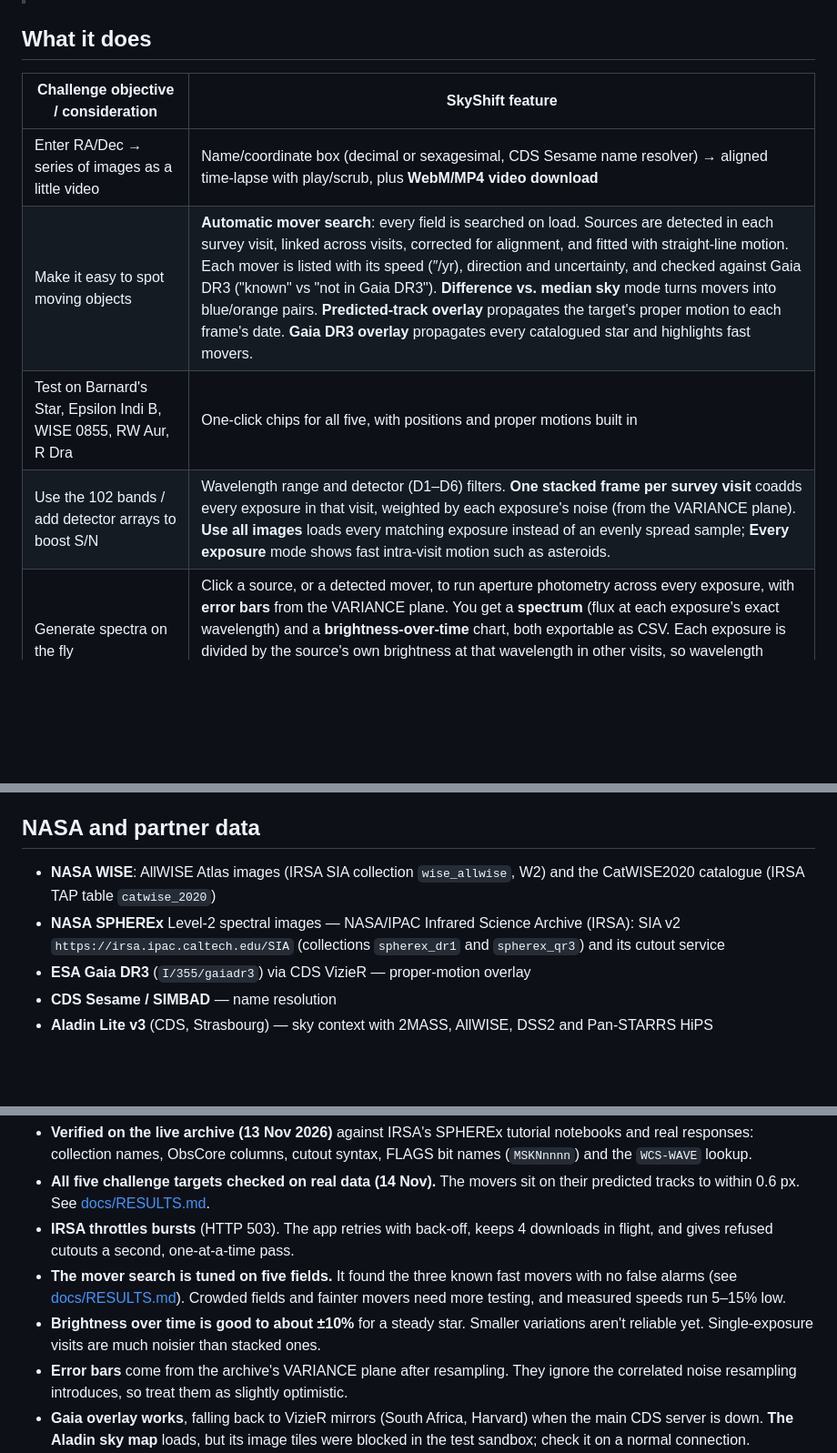
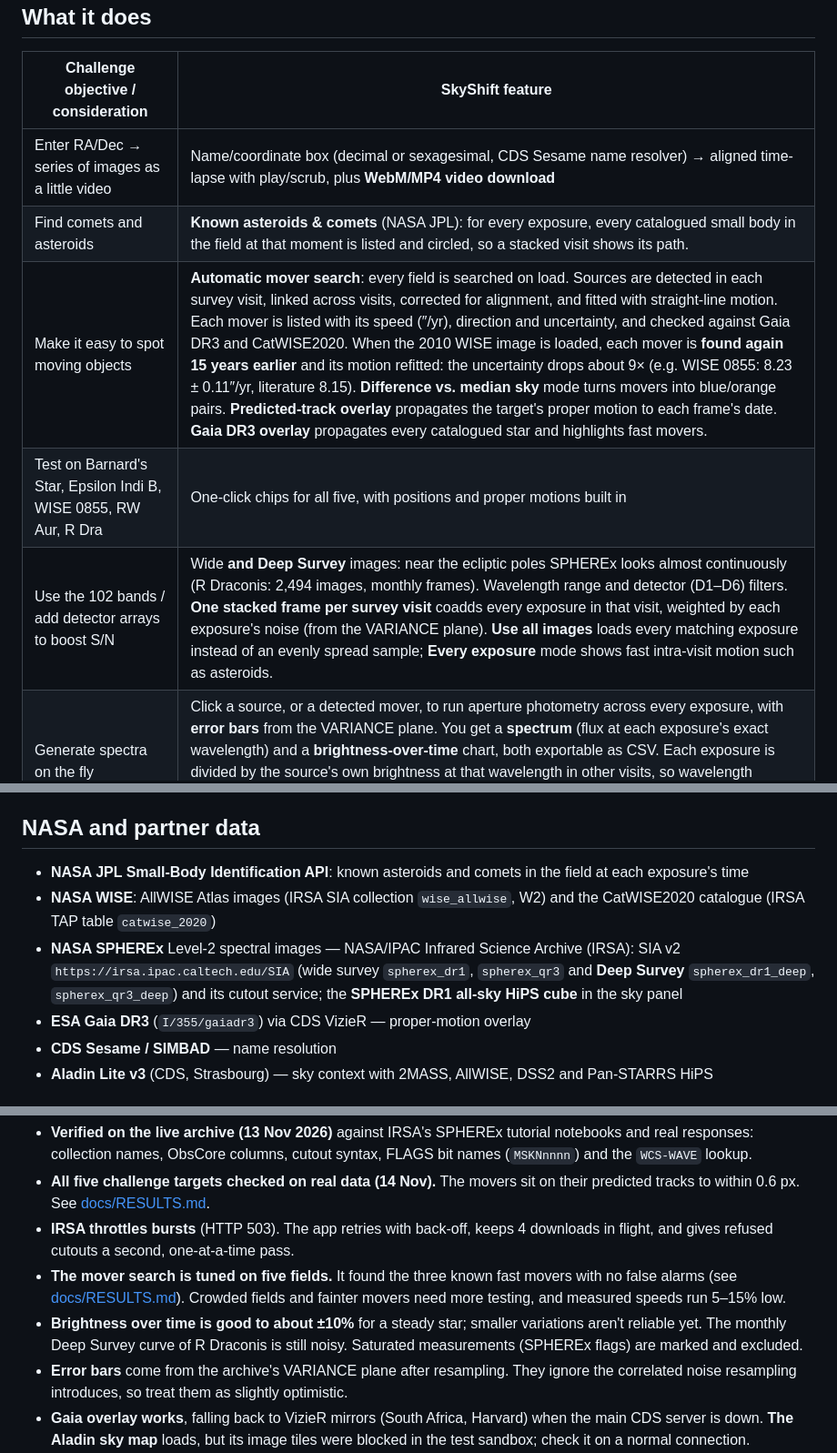
Before and after one commit to Mohammed200923/Mohammed200923, a Markdown page: README.md, 3 parts joined by grey strips. Shown at 91% size. GitHub-like rendering; blank space fills up the shorter version.

```diff
--- a/README.md
+++ b/README.md
@@ -17,9 +17,10 @@ SkyShift is a public web tool. You type an object name or sky coordinates (RA/De
 | Challenge objective / consideration | SkyShift feature |
 |---|---|
 | Enter RA/Dec → series of images as a little video | Name/coordinate box (decimal or sexagesimal, CDS Sesame name resolver) → aligned time-lapse with play/scrub, plus **WebM/MP4 video download** |
-| Make it easy to spot moving objects | **Automatic mover search**: every field is searched on load. Sources are detected in each survey visit, linked across visits, corrected for alignment, and fitted with straight-line motion. Each mover is listed with its speed (″/yr), direction and uncertainty, and checked against Gaia DR3 ("known" vs "not in Gaia DR3"). **Difference vs. median sky** mode turns movers into blue/orange pairs. **Predicted-track overlay** propagates the target's proper motion to each frame's date. **Gaia DR3 overlay** propagates every catalogued star and highlights fast movers. |
+| Find comets and asteroids | **Known asteroids & comets** (NASA JPL): for every exposure, every catalogued small body in the field at that moment is listed and circled, so a stacked visit shows its path. |
+| Make it easy to spot moving objects | **Automatic mover search**: every field is searched on load. Sources are detected in each survey visit, linked across visits, corrected for alignment, and fitted with straight-line motion. Each mover is listed with its speed (″/yr), direction and uncertainty, and checked against Gaia DR3 and CatWISE2020. When the 2010 WISE image is loaded, each mover is **found again 15 years earlier** and its motion refitted: the uncertainty drops about 9× (e.g. WISE 0855: 8.23 ± 0.11″/yr, literature 8.15). **Difference vs. median sky** mode turns movers into blue/orange pairs. **Predicted-track overlay** propagates the target's proper motion to each frame's date. **Gaia DR3 overlay** propagates every catalogued star and highlights fast movers. |
 | Test on Barnard's Star, Epsilon Indi B, WISE 0855, RW Aur, R Dra | One-click chips for all five, with positions and proper motions built in |
-| Use the 102 bands / add detector arrays to boost S/N | Wavelength range and detector (D1–D6) filters. **One stacked frame per survey visit** coadds every exposure in that visit, weighted by each exposure's noise (from the VARIANCE plane). **Use all images** loads every matching exposure instead of an evenly spread sample; **Every exposure** mode shows fast intra-visit motion such as asteroids. |
+| Use the 102 bands / add detector arrays to boost S/N | Wide **and Deep Survey** images: near the ecliptic poles SPHEREx looks almost continuously (R Draconis: 2,494 images, monthly frames). Wavelength range and detector (D1–D6) filters. **One stacked frame per survey visit** coadds every exposure in that visit, weighted by each exposure's noise (from the VARIANCE plane). **Use all images** loads every matching exposure instead of an evenly spread sample; **Every exposure** mode shows fast intra-visit motion such as asteroids. |
 | Generate spectra on the fly | Click a source, or a detected mover, to run aperture photometry across every exposure, with **error bars** from the VARIANCE plane. You get a **spectrum** (flux at each exposure's exact wavelength) and a **brightness-over-time** chart, both exportable as CSV. Each exposure is divided by the source's own brightness at that wavelength in other visits, so wavelength differences between visits don't masquerade as variability. The aperture follows the object's measured or predicted motion. |
 | Add/subtract images | Visit coadds (add) and difference imaging (subtract) |
 | Larger field of view | 2′–20′ field slider |
@@ -76,8 +77,9 @@ npm run test:live
 
 ## NASA and partner data
 
+- **NASA JPL Small-Body Identification API**: known asteroids and comets in the field at each exposure's time
 - **NASA WISE**: AllWISE Atlas images (IRSA SIA collection `wise_allwise`, W2) and the CatWISE2020 catalogue (IRSA TAP table `catwise_2020`)
-- **NASA SPHEREx** Level-2 spectral images — NASA/IPAC Infrared Science Archive (IRSA): SIA v2 `https://irsa.ipac.caltech.edu/SIA` (collections `spherex_dr1` and `spherex_qr3`) and its cutout service
+- **NASA SPHEREx** Level-2 spectral images — NASA/IPAC Infrared Science Archive (IRSA): SIA v2 `https://irsa.ipac.caltech.edu/SIA` (wide survey `spherex_dr1`, `spherex_qr3` and **Deep Survey** `spherex_dr1_deep`, `spherex_qr3_deep`) and its cutout service; the **SPHEREx DR1 all-sky HiPS cube** in the sky panel
 - **ESA Gaia DR3** (`I/355/gaiadr3`) via CDS VizieR — proper-motion overlay
 - **CDS Sesame / SIMBAD** — name resolution
 - **Aladin Lite v3** (CDS, Strasbourg) — sky context with 2MASS, AllWISE, DSS2 and Pan-STARRS HiPS
@@ -88,7 +90,7 @@ npm run test:live
 - **All five challenge targets checked on real data (14 Nov).** The movers sit on their predicted tracks to within 0.6 px. See [docs/RESULTS.md](docs/RESULTS.md).
 - **IRSA throttles bursts** (HTTP 503). The app retries with back-off, keeps 4 downloads in flight, and gives refused cutouts a second, one-at-a-time pass.
 - **The mover search is tuned on five fields.** It found the three known fast movers with no false alarms (see [docs/RESULTS.md](docs/RESULTS.md)). Crowded fields and fainter movers need more testing, and measured speeds run 5–15% low.
-- **Brightness over time is good to about ±10%** for a steady star. Smaller variations aren't reliable yet. Single-exposure visits are much noisier than stacked ones.
+- **Brightness over time is good to about ±10%** for a steady star; smaller variations aren't reliable yet. The monthly Deep Survey curve of R Draconis is still noisy. Saturated measurements (SPHEREx flags) are marked and excluded.
 - **Error bars** come from the archive's VARIANCE plane after resampling. They ignore the correlated noise resampling introduces, so treat them as slightly optimistic.
 - **Gaia overlay works**, falling back to VizieR mirrors (South Africa, Harvard) when the main CDS server is down. **The Aladin sky map** loads, but its image tiles were blocked in the test sandbox; check it on a normal connection.
 - Tile-compressed FITS isn't supported (it isn't expected for IRSA cutouts).
```
Also changed, not shown: docs/RESULTS.md (+38 -1 lines), docs/img/live/known-asteroids.png (added), docs/img/live/spherex-allsky-panel.png (added), docs/img/live/wise0855-15yr.png (added), 13 other files.
